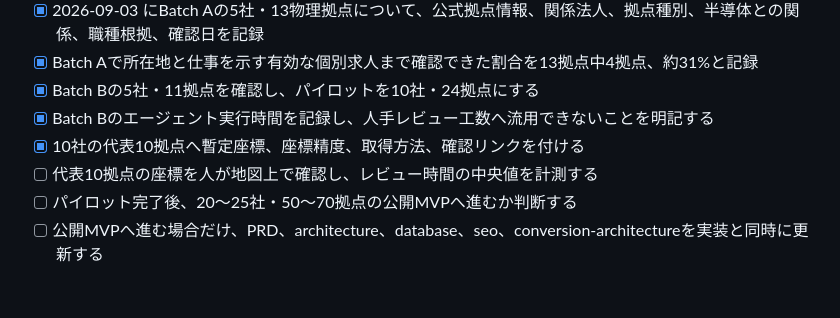
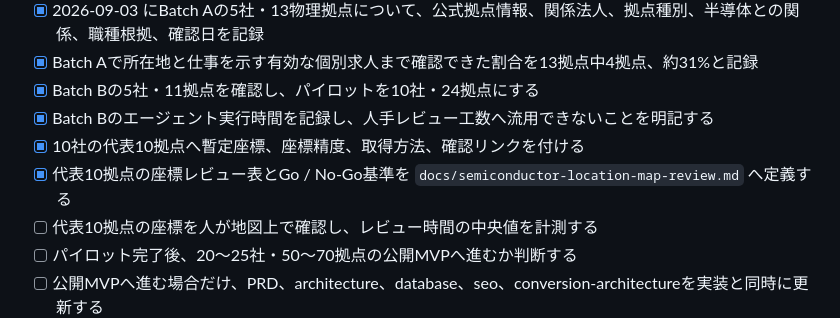
Before and after one commit to ryo0905-eng/manufacturing-compass, a Markdown page: TASKS.md, the part around the change. GitHub-like rendering; blank space fills up the shorter version.

```diff
--- a/TASKS.md
+++ b/TASKS.md
@@ -48,6 +48,7 @@
 - [x] Batch Bの5社・11拠点を確認し、パイロットを10社・24拠点にする
 - [x] Batch Bのエージェント実行時間を記録し、人手レビュー工数へ流用できないことを明記する
 - [x] 10社の代表10拠点へ暫定座標、座標精度、取得方法、確認リンクを付ける
+- [x] 代表10拠点の座標レビュー表とGo / No-Go基準を `docs/semiconductor-location-map-review.md` へ定義する
 - [ ] 代表10拠点の座標を人が地図上で確認し、レビュー時間の中央値を計測する
 - [ ] パイロット完了後、20〜25社・50〜70拠点の公開MVPへ進むか判断する
 - [ ] 公開MVPへ進む場合だけ、PRD、architecture、database、seo、conversion-architectureを実装と同時に更新する
```
Also changed, not shown: docs/documentation-map.md (+2 -1 lines), docs/semiconductor-location-map-review.md (added, +93 -0 lines).
